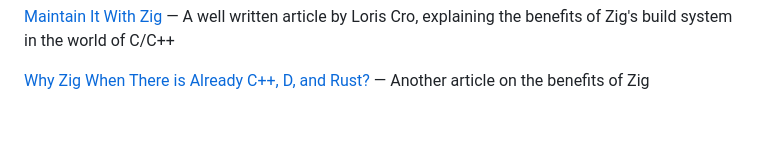
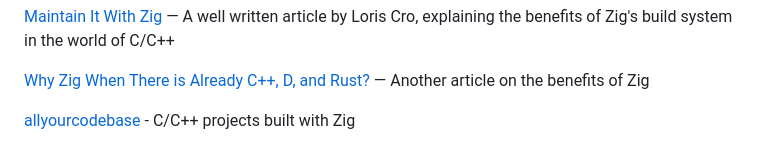
Before and after one commit to nooneknowspeter/cpplings, a Markdown page: README.md, the part around the change. Rendered like a GitHub page; blank space fills up the shorter version.

Commit message:
docs: add another resource link in README.md

```diff
--- a/README.md
+++ b/README.md
@@ -146,3 +146,5 @@ Have fun.
 explaining the benefits of Zig's build system in the world of C/C++
 
 [Why Zig When There is Already C++, D, and Rust?](https://ziglang.org/learn/why_zig_rust_d_cpp/) — Another article on the benefits of Zig
+
+[allyourcodebase](https://github.com/allyourcodebase) - C/C++ projects built with Zig
```
